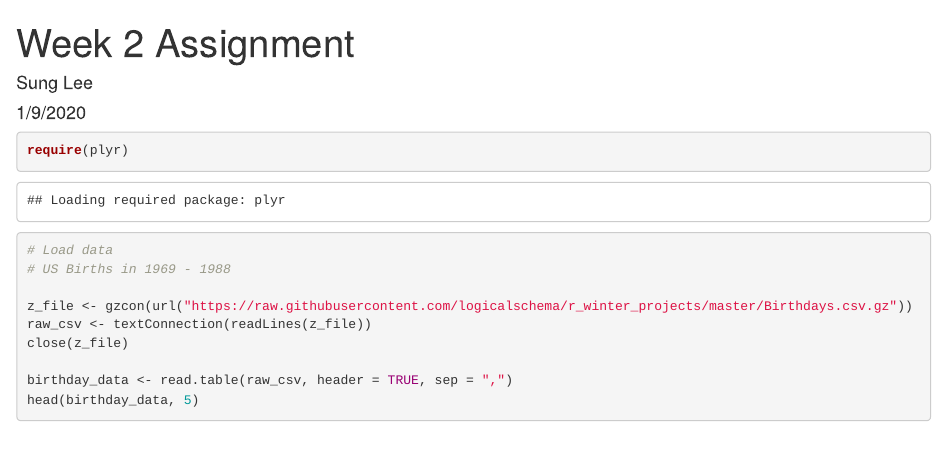
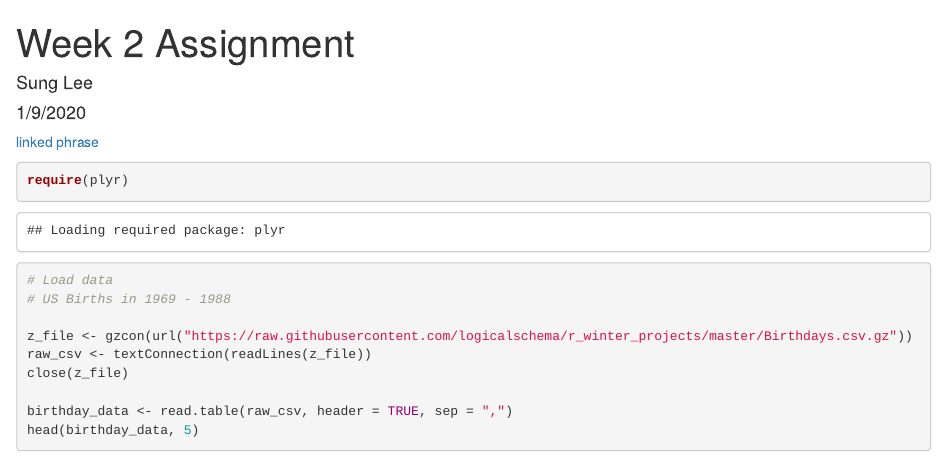
Before and after one commit to logicalschema/r_winter_projects, an R Markdown document (week2.Rmd): the page in a window 1100 px wide, from its top. The pictures show the output file week2.html that the author committed with the source, opened offline.

Commit message:
Updates Publish

````diff
--- a/week2.Rmd
+++ b/week2.Rmd
@@ -4,6 +4,7 @@ author: "Sung Lee"
 date: "1/9/2020"
 output: html_document
 ---
+[linked phrase](http://rpubs.com/logicalschema/winter_week2)
 ``` {r}
 require(plyr)
 
````
Also changed, not shown: week2.html, 1 other file.
